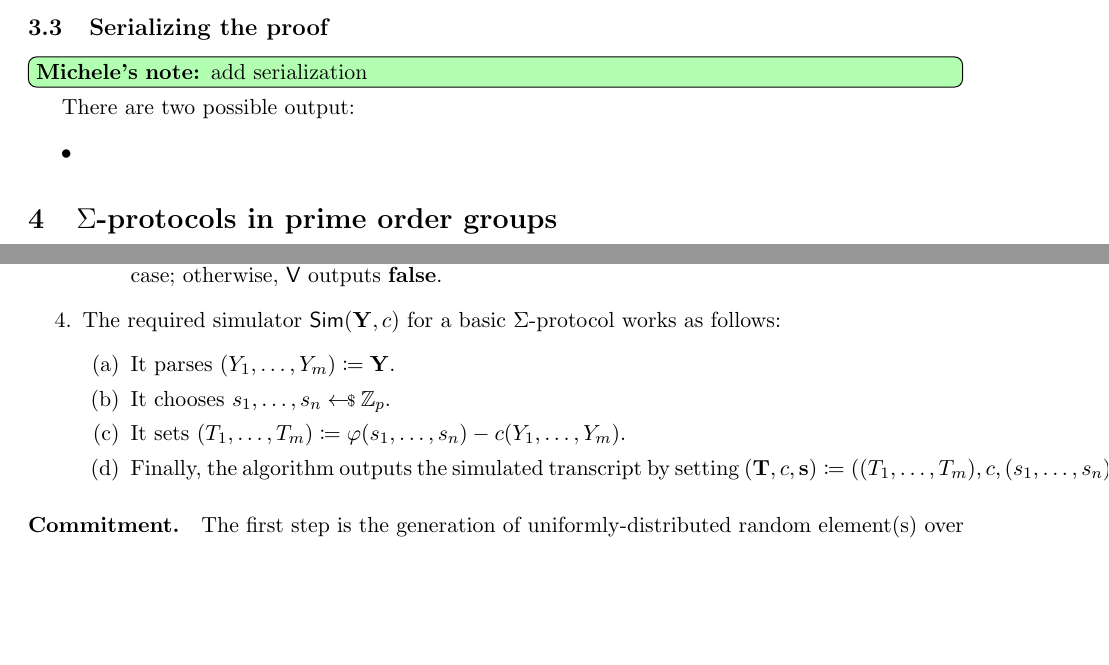
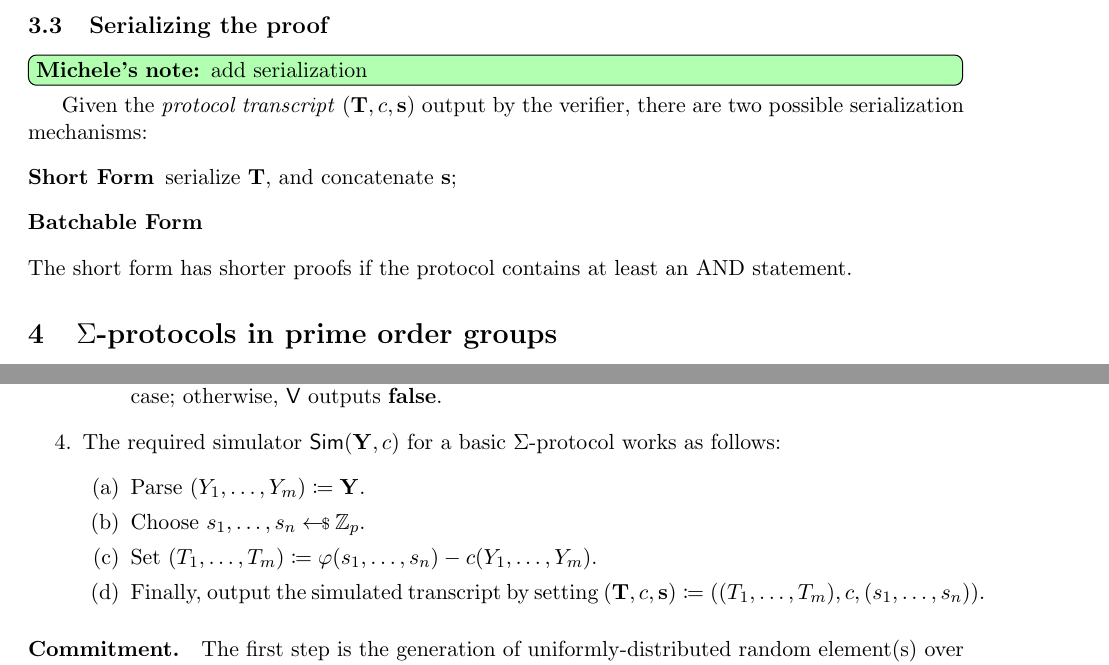
Before and after one commit to zkpstandard/wg-sigma-protocols, a LaTeX document (main.tex): two parts of pages 6 and 7 of 13, joined at a grey line, cut so that both start at the same text, the shorter picture padded with empty space. Compiled offline with pdfLaTeX.

Commit message:
Rearranging of notions

```diff
--- a/main.tex
+++ b/main.tex
@@ -306,10 +306,12 @@ We discuss more in details the content the hash in \cref{sec:instantiation}.
 \subsection{Serializing the proof}
 
 \minote{add serialization}
-There are two possible output:
-\begin{itemize}
-\item
-\end{itemize}
+Given the \emph{protocol transcript} $(\vec \commitment,\challenge,\vec s)$ output by the verifier, there are two possible serialization mechanisms:
+\begin{description}
+\item[Short Form] serialize $\vec \commitment$, and concatenate $\vec s$;
+\item[Batchable Form]
+\end{description}
+The short form has shorter proofs if the protocol contains at least an AND statement.
 
 \section{$\Sigma$-protocols in prime order groups}
 \label{sec:instantiation}
@@ -373,13 +375,13 @@ A basic $\Sigma$-protocol for the relation:
     The required simulator $\simulator(\vec \statement,c)$ for a basic $\Sigma$-protocol works as follows:
     \begin{enumerate}
       \item
-        It parses $(\statement_1,\dots,\statement_m)\defeq \vec \statement$.
+        Parse $(\statement_1,\dots,\statement_m)\defeq \vec \statement$.
       \item\label{item:basic:sim:s}
-        It chooses $\response_1,\dots,\response_n\sample\ZZ_p$.
+        Choose $\response_1,\dots,\response_n\sample\ZZ_p$.
       \item
-        It sets $(\commitment_1,\dots,\commitment_m) \defeq \varphi(s_1,\dots,s_n) - c(\statement_1,\dots,\statement_m)$.
+        Set $(\commitment_1,\dots,\commitment_m) \defeq \varphi(s_1,\dots,s_n) - c(\statement_1,\dots,\statement_m)$.
       \item
-        Finally, the algorithm outputs the simulated transcript by setting $(\vec \commitment,\challenge,\vec \response)\defeq((\commitment_1,\dots,\commitment_m),\challenge,(\response_1,\dots,\response_n))$.
+        Finally, output the simulated transcript by setting $(\vec \commitment,\challenge,\vec \response)\defeq((\commitment_1,\dots,\commitment_m),\challenge,(\response_1,\dots,\response_n))$.
     \end{enumerate}
 \end{enumerate}
 
```
Also changed, not shown: main.tex (20 more changed lines).
